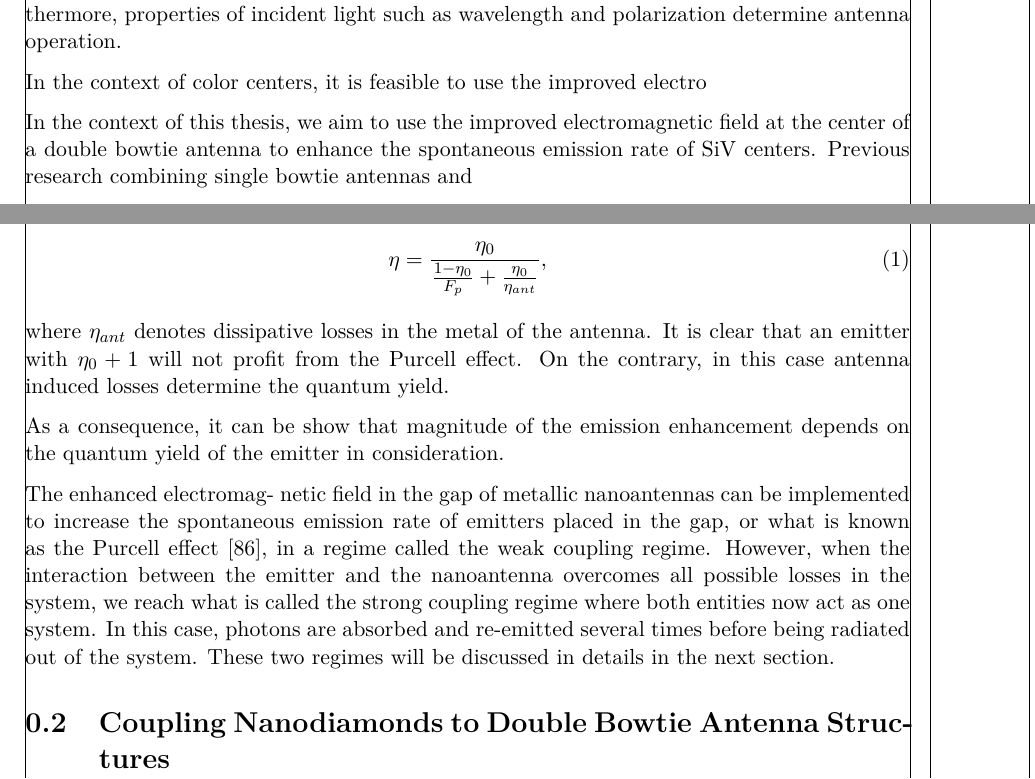
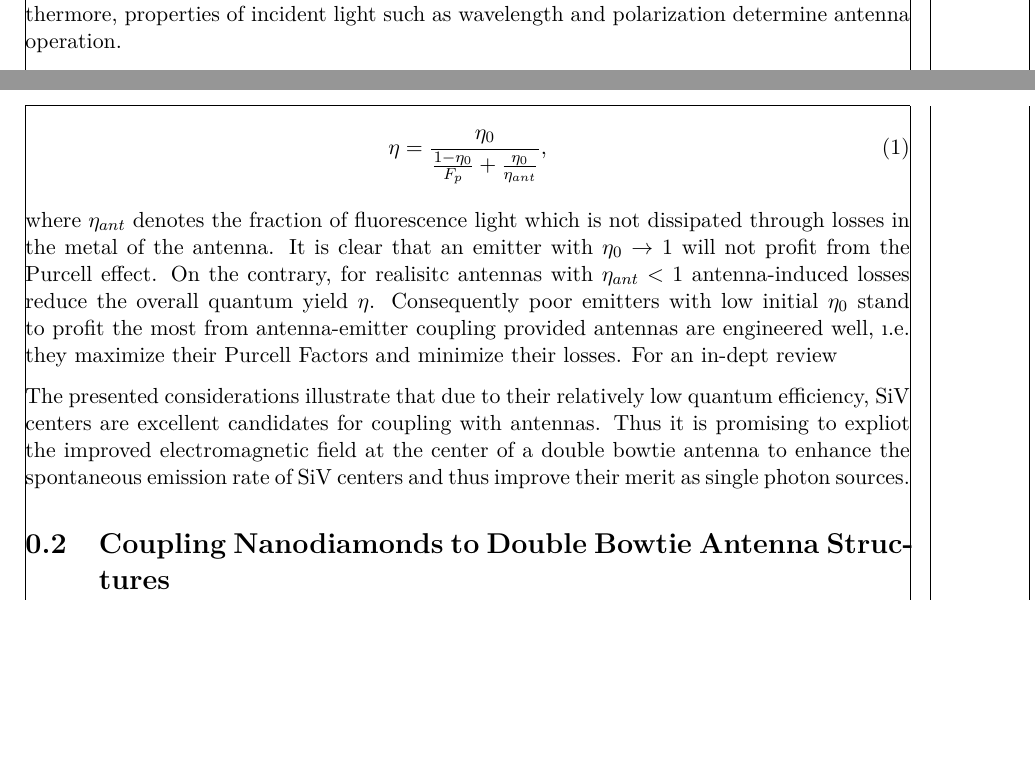
Before and after one commit to 05lindne/phd_thesis, a LaTeX document (main.tex, which reads chapters/results/coupling/coupling_antenna.tex): two parts of pages 6 and 8 of 18, joined at a grey line, cut so that both start at the same text, the shorter picture padded with empty space. Compiled offline with pdfLaTeX.

Commit message:
Finished intro to antenna coupling.

```diff
--- a/chapters/results/coupling/coupling_antenna.tex
+++ b/chapters/results/coupling/coupling_antenna.tex
@@ -40,4 +42 @@
 
-		In the context of \ccs, it is feasible to use the improved electro
-
-		In the context of this thesis, we aim to use the improved electromagnetic field at the center of a double bowtie antenna to enhance the spontaneous emission rate of \sivs. Previous research combining single bowtie antennas and
@@ -51,15 +46,9 @@
 			\eta = \frac{\eta_0}{\frac{1-\eta_0}{F_p} + \frac{\eta_0}{\eta_{ant}} },
 		\end{equation}
 
-		where $\eta_{ant}$ denotes dissipative losses in the metal of the antenna. It is clear that an emitter with $\eta_0 + 1$ will not profit from the Purcell effect. On the contrary, in this case antenna induced losses determine the quantum yield.
+		where $\eta_{ant}$ denotes the fraction of \fl which is not dissipated through losses in the metal of the antenna. It is clear that an emitter with $\eta_0 \to 1$ will not profit from the Purcell effect. On the contrary, for realisitc antennas with $\eta_{ant} < 1$ antenna-induced losses reduce the overall quantum yield $\eta$. Consequently poor emitters with low initial $\eta_{0}$ stand to profit the most from antenna-emitter coupling provided antennas are engineered well, \i.e.\ they maximize their Purcell Factors and minimize their losses. For an in-dept review
 
-		As a consequence, it can be show that magnitude of the emission enhancement depends on the quantum yield of the emitter in consideration.
-
-
-
-		The enhanced electromag- netic field in the gap of metallic nanoantennas can be implemented to increase the spontaneous emission rate of emitters placed in the gap, or what is known as the Purcell effect [86], in a regime called the weak coupling regime. However, when the interaction between the emitter and the nanoantenna overcomes all possible losses in the system, we reach what is called the strong coupling regime where both entities now act as one system. In this case, photons are absorbed and re-emitted several times before being radiated out of the system. These two regimes will be discussed in details in the next section.
-
-
+		The presented considerations illustrate that due to their relatively low quantum efficiency, \sivs are excellent candidates for coupling with antennas. Thus it is promising to expliot the improved electromagnetic field at the center of a double bowtie antenna to enhance the spontaneous emission rate of \sivs and thus improve their merit as \spss.
 
 
 
```
Also changed, not shown: chapters/results/coupling/coupling_antenna.tex (14 more changed lines).
